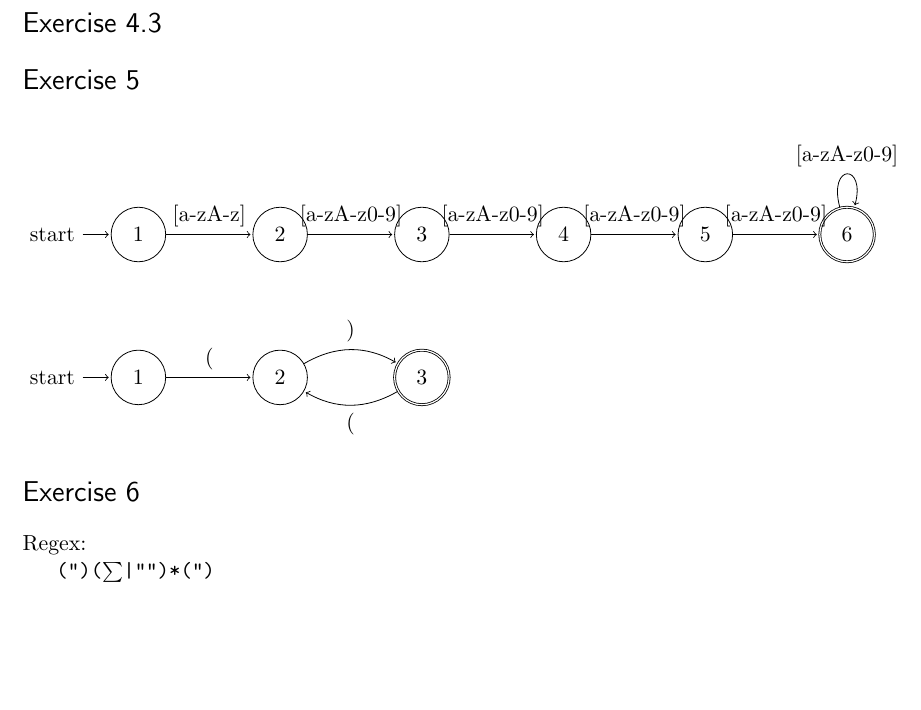
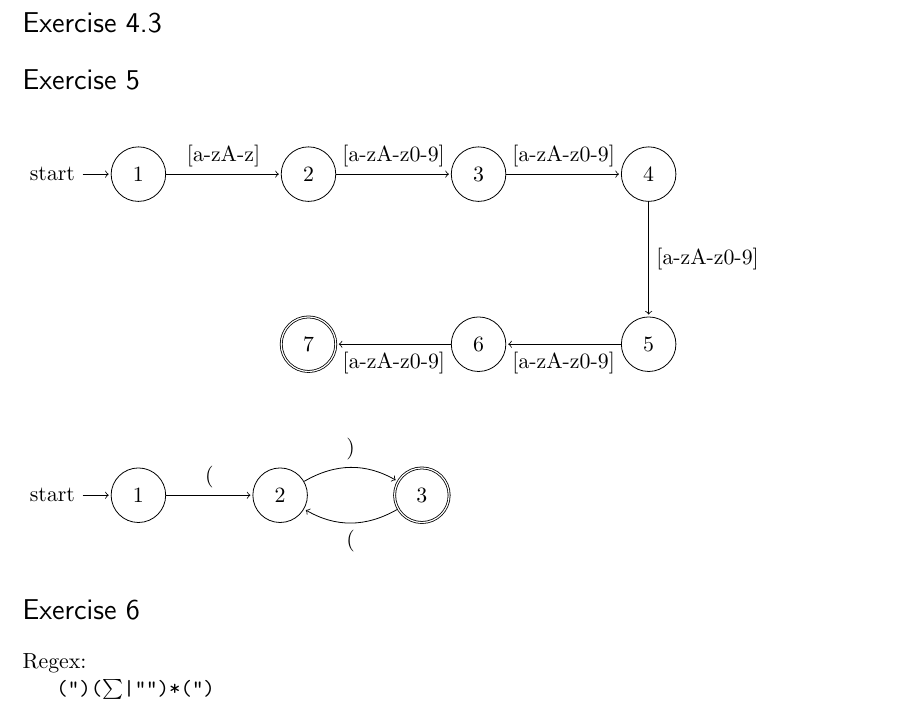
Before and after one commit to wouwouwou/2017_module_8, a LaTeX document (doc/cc/block1.tex): part of page 2 of 3, cut so that both start at the same text, the shorter picture padded with empty space. Compiled offline with pdfLaTeX.

Commit message:
modified excercise 5 and 6 to report week 1

```diff
--- a/doc/cc/block1.tex
+++ b/doc/cc/block1.tex
@@ -120,14 +120,15 @@ Parsing and type checking.
 
 \section*{Exercise 5}
 \begin{figure}[H]
-\begin{tikzpicture}[shorten >=1pt,node distance=2.5cm,auto]
+\begin{tikzpicture}[shorten >=1pt,node distance=3cm,auto]
 
   \node[initial,state]	(A)                    {$1$};
   \node[state]			(B) [right of=A] {$2$};
   \node[state]			(C) [right of=B] {$3$};
   \node[state]			(D) [right of=C] {$4$};
-  \node[state]			(E) [right of=D]       {$5$};
-  \node[state,accepting]	(F) [right of=E]       {$6$};
+  \node[state]			(E) [below of=D]       {$5$};
+  \node[state]	        (F) [left of=E]       {$6$};
+  \node[state,accepting]	(G) [left of=F]       {$7$};
 
   \path [->]
         (A) edge              	node {[a-zA-z]} (B)
@@ -135,7 +136,7 @@ Parsing and type checking.
         (C) edge              	node {[a-zA-z0-9]} (D)
         (D) edge              	node {[a-zA-z0-9]} (E)
         (E) edge 				node {[a-zA-z0-9]} (F)
-        (F) edge [loop above]	node {[a-zA-z0-9]} (F);
+        (F) edge             	node {[a-zA-z0-9]} (G);
 \end{tikzpicture}
 \end{figure}
 
```
